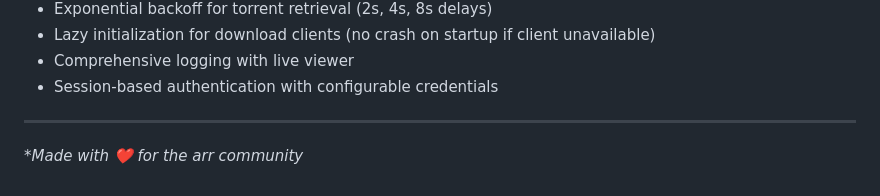
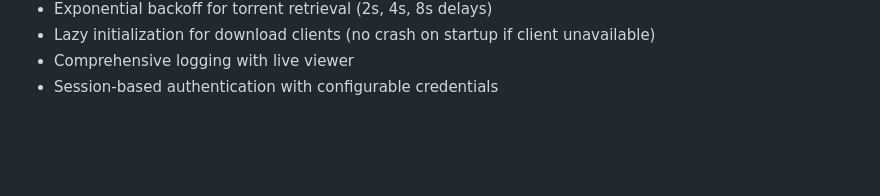
Before and after one commit to GrdLock/sonarr-extension-filter, a Markdown page: README.md, the part around the change. Drawn GitHub-style; blank space fills up the shorter version.

Commit message:
Corrected some items in readme file

```diff
--- a/README.md
+++ b/README.md
@@ -483,7 +483,3 @@ For issues, questions, or feature requests:
 - Lazy initialization for download clients (no crash on startup if client unavailable)
 - Comprehensive logging with live viewer
 - Session-based authentication with configurable credentials
-
----
-
-**Made with ❤️ for the *arr community**
```
